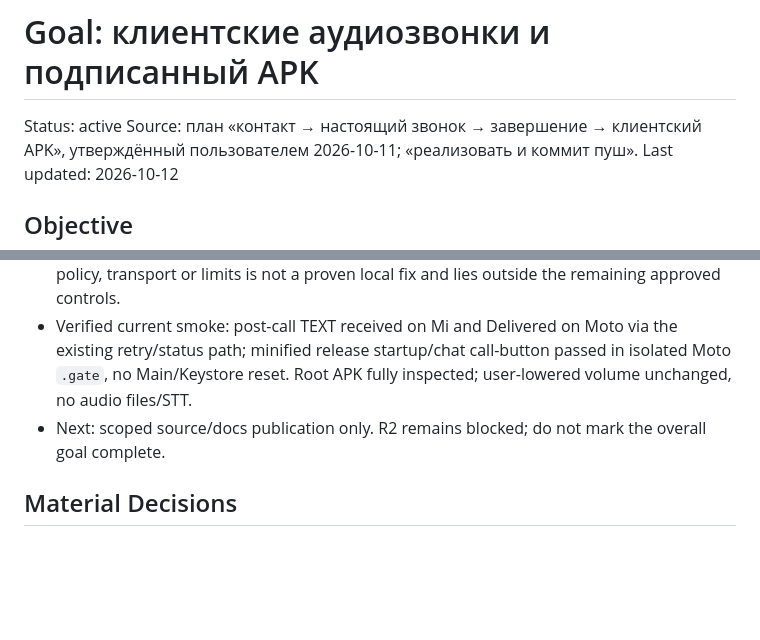
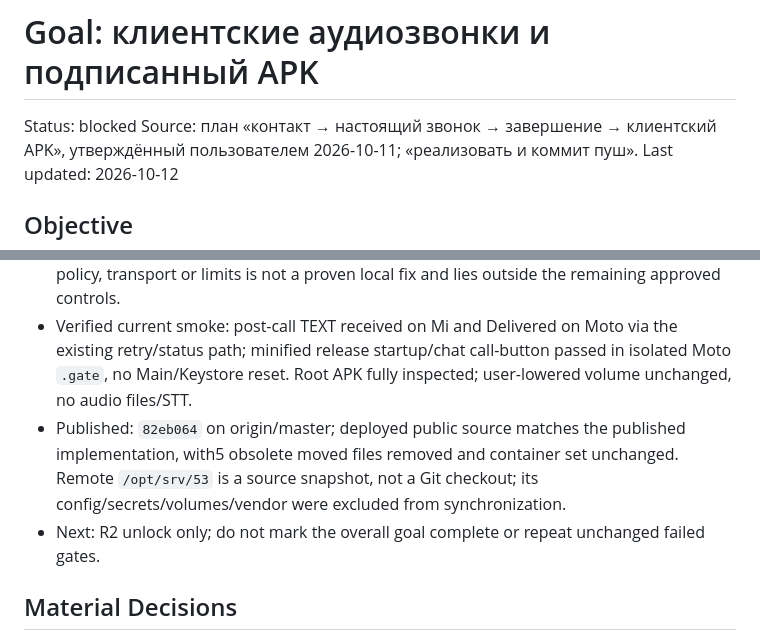
Before and after one commit to 0FL01/53, a Markdown page: docs/goals/2026-10-11-call-client-apk.md, 2 parts joined by grey strips. Drawn GitHub-style; blank space fills up the shorter version.

```diff
--- a/docs/goals/2026-10-11-call-client-apk.md
+++ b/docs/goals/2026-10-11-call-client-apk.md
@@ -1,6 +1,6 @@
 # Goal: клиентские аудиозвонки и подписанный APK
 
-Status: active
+Status: blocked
 Source: план «контакт → настоящий звонок → завершение → клиентский APK», утверждённый пользователем 2026-10-11; «реализовать и коммит пуш».
 Last updated: 2026-10-12
 
@@ -66,7 +66,8 @@ New codecs/FEC, 45min benchmarks/acoustic/STT frameworks, recording/call history
 - Last relevant evidence: F0=1200ms short10s actual-client control passed both frameworks, including mute/unmute, recreation, receiver background, normal End and full teardown (Moto270encoded/237decoded, max feedback1039ms). The conditional3min control failed after101encoded packets: Moto oldest49661 age1320189us, 33entries/2160B, frontier49660, latest authenticated control age81527us; Mi reportedConnectionLost. This is not a3min PASS or causal fix. Product F0 restored600ms. Earlier LTE/Wi-Fi720ms and TCP_NODELAY controls remain negative; default carrier image32197dab restored, backend/data/pins/config unchanged. Moto Wi-Fi0/mobile_data1 restored; no experimental flag is retained.
 - Blocker R2: latest default600 provenance gate failed with Mi oldest11814 age727642us>720000, frontier11813 and fresh authenticated control carrying that old frontier. Both profiles matched Android platform resolvers before/after reconnect/media, excluding fixture resolver retention for this run. Earlier server writes16 versus Mi receives4 and Full drops locate delivery gaps but not their sole cause. Changing intentional queue policy, transport or limits is not a proven local fix and lies outside the remaining approved controls.
 - Verified current smoke: post-call TEXT received on Mi and Delivered on Moto via the existing retry/status path; minified release startup/chat call-button passed in isolated Moto `.gate`, no Main/Keystore reset. Root APK fully inspected; user-lowered volume unchanged, no audio files/STT.
-- Next: scoped source/docs publication only. R2 remains blocked; do not mark the overall goal complete.
+- Published: `82eb064` on origin/master; deployed public source matches the published implementation, with5 obsolete moved files removed and container set unchanged. Remote `/opt/srv/53` is a source snapshot, not a Git checkout; its config/secrets/volumes/vendor were excluded from synchronization.
+- Next: R2 unlock only; do not mark the overall goal complete or repeat unchanged failed gates.
 
 ## Material Decisions
 - 2026-10-11: live mandatory; user replaces further M1-V qualification work with sealed-baseline client delivery. Missing latency/source-active/C_safe metrics remain unknown, not PASS.
```
Also changed, not shown: other parts of docs/goals/2026-10-11-call-client-apk.md (+10 -6 lines).
